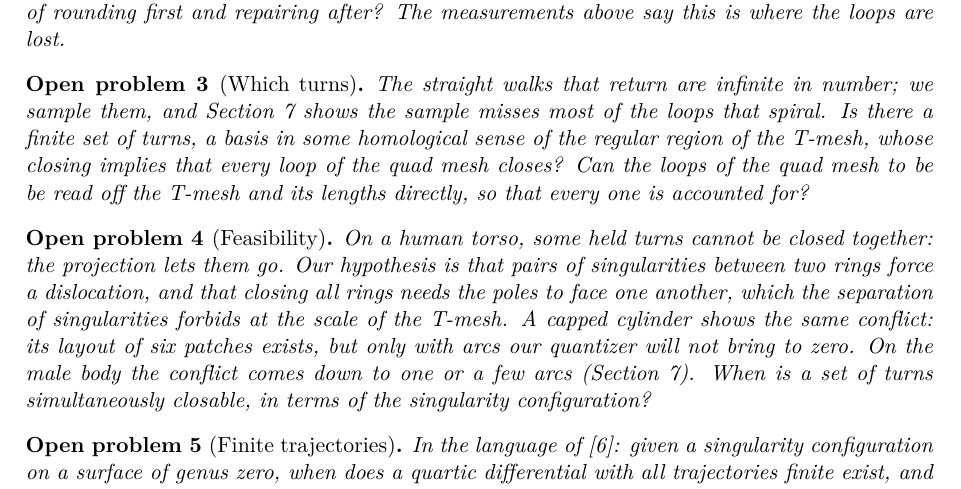
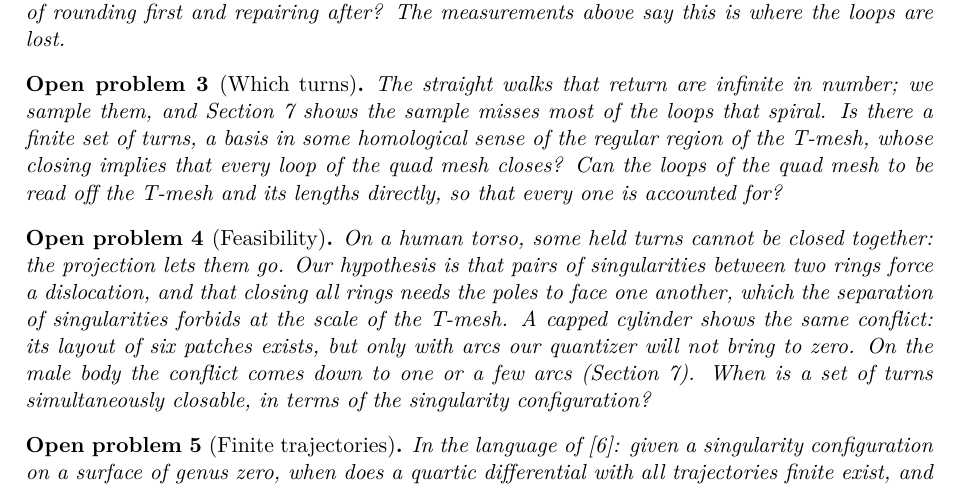
Before and after one commit to marcgardent/openclare, a LaTeX paper (docs/research/closing-helices/paper.tex): part of page 7 of 8, cut so that both start at the same text. Compiled offline with pdfLaTeX.

Commit message:
Research note: a typo
Co-Authored-By: Claude Opus 5.5 <noreply@anthropic.com>

```diff
--- a/docs/research/closing-helices/paper.tex
+++ b/docs/research/closing-helices/paper.tex
@@ -468,7 +468,7 @@ The straight walks that return are infinite in number; we sample them, and
 Section~\ref{sec:exact} shows the sample misses most of the loops that
 spiral. Is there a finite set of turns, a basis in some homological sense
 of the regular region of the T-mesh, whose closing implies that every loop
-of the quad mesh closes? Can the loops of the quad mesh to be be read off
+of the quad mesh closes? Can the loops of the quad mesh to be read off
 the T-mesh and its lengths directly, so that every one is accounted for?
 \end{problem}
 
```
Also changed, not shown: docs/research/closing-helices/paper.pdf.
